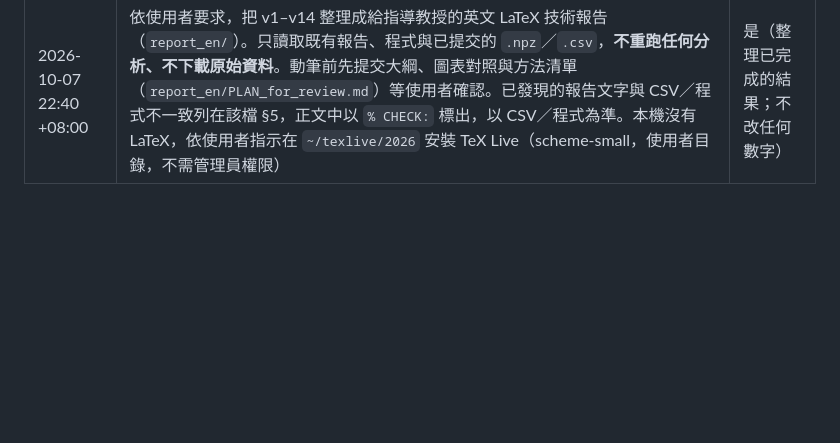
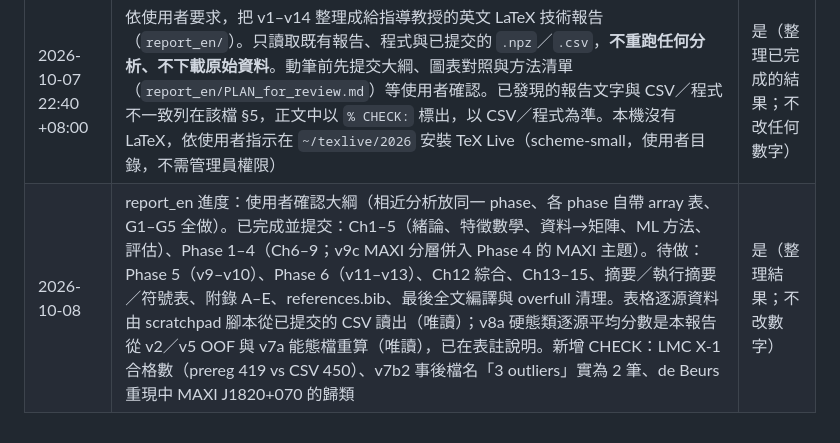
Before and after one commit to Chipwwwwww/XRB-pilot, a Markdown page: reports/decision_log.md, the part around the change. Drawn GitHub-style; blank space fills up the shorter version.

Commit message:
decision_log: report_en progress (Ch1-9 done, remaining chapters listed)
Co-Authored-By: Claude Opus 5.5 <noreply@anthropic.com>

```diff
--- a/reports/decision_log.md
+++ b/reports/decision_log.md
@@ -209,3 +209,4 @@
 | 時間 | 決定 / 變更 | 是否在看過結果之後 |
 |---|---|---|
 | 2026-10-07 22:40 +08:00 | 依使用者要求，把 v1–v14 整理成給指導教授的英文 LaTeX 技術報告（`report_en/`）。只讀取既有報告、程式與已提交的 `.npz`／`.csv`，**不重跑任何分析、不下載原始資料**。動筆前先提交大綱、圖表對照與方法清單（`report_en/PLAN_for_review.md`）等使用者確認。已發現的報告文字與 CSV／程式不一致列在該檔 §5，正文中以 `% CHECK:` 標出，以 CSV／程式為準。本機沒有 LaTeX，依使用者指示在 `~/texlive/2026` 安裝 TeX Live（scheme-small，使用者目錄，不需管理員權限） | 是（整理已完成的結果；不改任何數字） |
+| 2026-10-08 | report_en 進度：使用者確認大綱（相近分析放同一 phase、各 phase 自帶 array 表、G1–G5 全做）。已完成並提交：Ch1–5（緒論、特徵數學、資料→矩陣、ML 方法、評估）、Phase 1–4（Ch6–9；v9c MAXI 分層併入 Phase 4 的 MAXI 主題）。待做：Phase 5（v9–v10）、Phase 6（v11–v13）、Ch12 綜合、Ch13–15、摘要／執行摘要／符號表、附錄 A–E、references.bib、最後全文編譯與 overfull 清理。表格逐源資料由 scratchpad 腳本從已提交的 CSV 讀出（唯讀）；v8a 硬態類逐源平均分數是本報告從 v2／v5 OOF 與 v7a 能態檔重算（唯讀），已在表註說明。新增 CHECK：LMC X-1 合格數（prereg 419 vs CSV 450）、v7b2 事後檔名「3 outliers」實為 2 筆、de Beurs 重現中 MAXI J1820+070 的歸類 | 是（整理結果；不改數字） |
```
